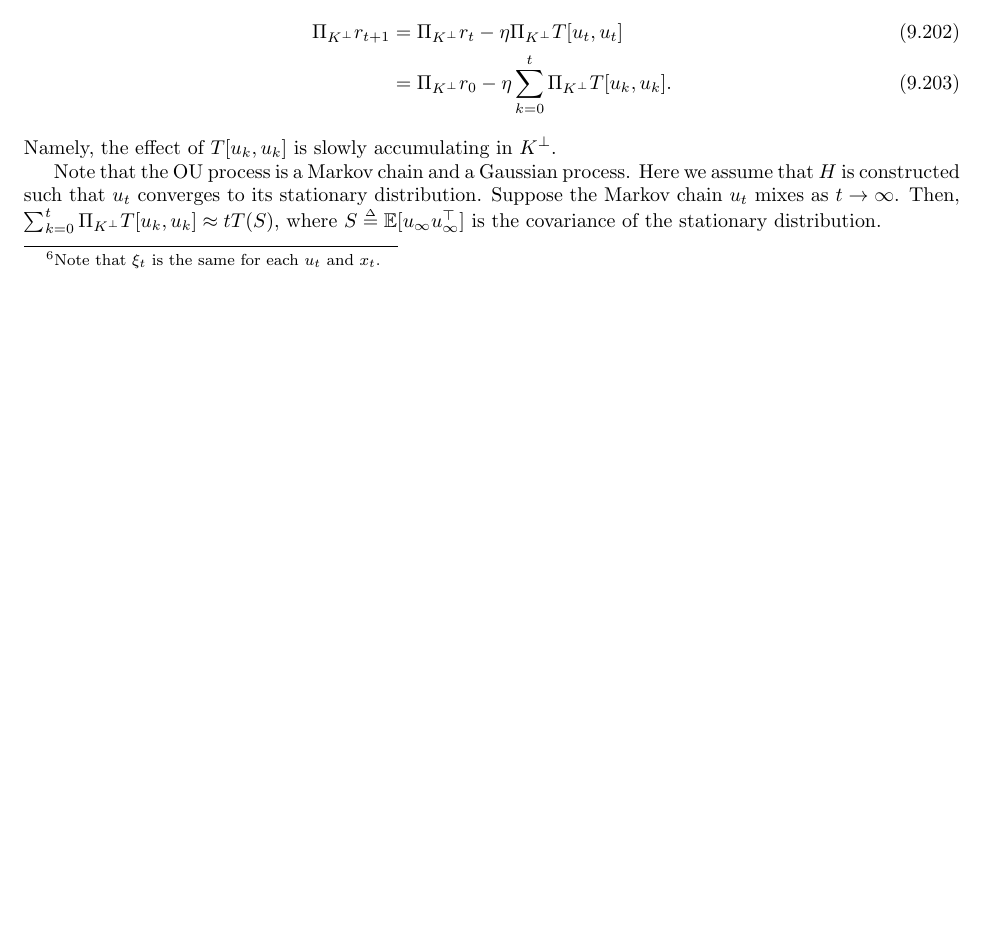
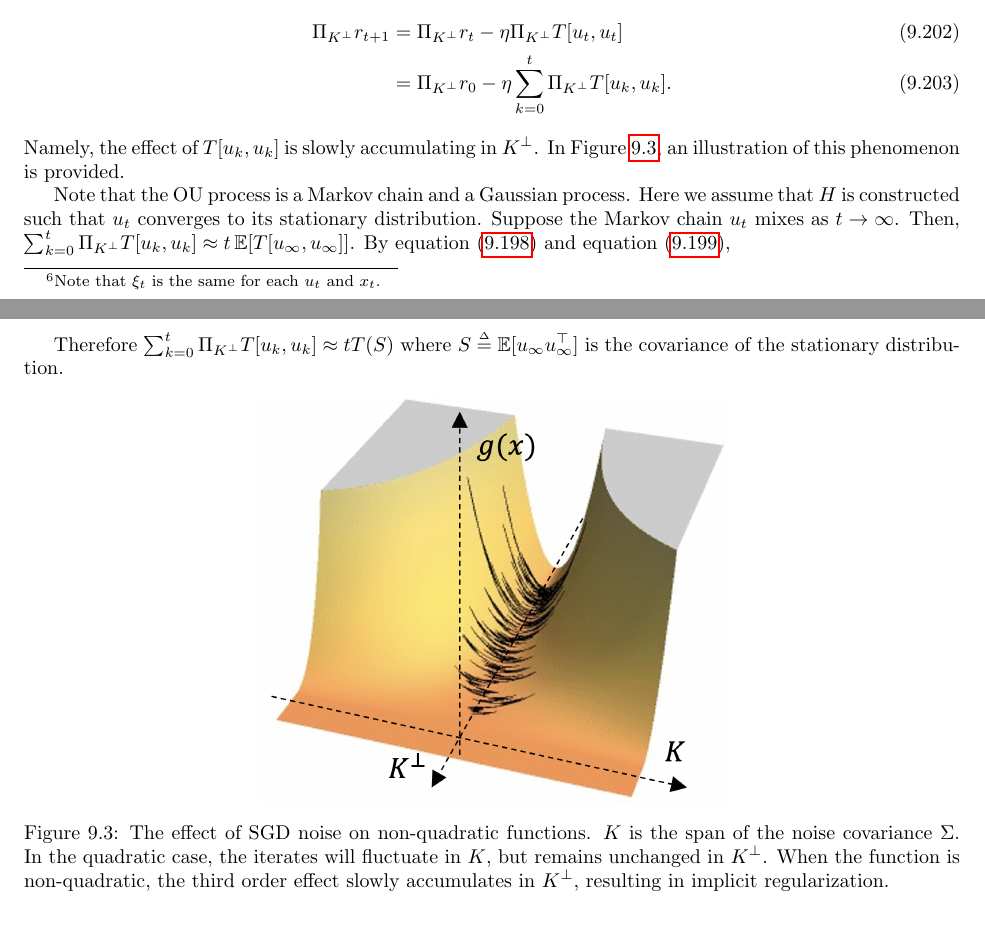
Before and after one commit to tengyuma/cs229m_notes, a LaTeX thesis (tex/master.tex, which reads tex/collection/08-03-algorithmic-new.tex): part of page 123 of 156 before the commit and two parts of pages 123 and 124 of 156 after it, the two joined at a grey line, cut so that both start at the same text, the shorter picture padded with empty space. Compiled offline with pdfLaTeX.

Commit message:
update figures and the derivation of T(S)

```diff
--- a/tex/collection/08-03-algorithmic-new.tex
+++ b/tex/collection/08-03-algorithmic-new.tex
@@ -514,6 +514,6 @@ In the subspace $K = \text{span}(H)$, the effect of $\eta T [x_t,x_t]$ is again
 \Pi_{K^\perp}r_{t+1} &= \Pi_{K^\perp}r_t - \eta \Pi_{K^\perp} T[u_t,u_t]\\
 &=\Pi_{K^\perp}r_0 - \eta \sum_{k=0}^{t}\Pi_{K^\perp}T[u_k,u_k].
 \end{align}
-Namely, the effect of $T[u_k,u_k]$ is slowly accumulating in ${K^\perp}$.
+Namely, the effect of $T[u_k,u_k]$ is slowly accumulating in ${K^\perp}$. In Figure~\ref{lec17:fig:noise}, an illustration of this phenomenon is provided.
 
-Note that the OU process is a Markov chain and a Gaussian process. Here we assume that $H$ is constructed such that $u_t$ converges to its stationary distribution. Suppose the Markov chain $u_t$ mixes as $t\rightarrow \infty$. Then, $\sum_{k=0}^{t}\Pi_{K^\perp}T[u_k,u_k] \approx tT(S)$, where $S \defeq \Exp[u_{\infty}u_{\infty}^\top]$ is the covariance of the stationary distribution.
+Note that the OU process is a Markov chain and a Gaussian process. Here we assume that $H$ is constructed such that $u_t$ converges to its stationary distribution. Suppose the Markov chain $u_t$ mixes as $t\rightarrow \infty$. Then, $\sum_{k=0}^{t}\Pi_{K^\perp}T[u_k,u_k] \approx t \Exp [T[u_\infty,u_\infty]]$. By equation~\eqref{lec17:eqn:tensor} and equation~\eqref{lec17:eqn:tensor1},
@@ -520,7 +527,16 @@ Note that the OU process is a Markov chain and a Gaussian process. Here we assum
+Therefore $\sum_{k=0}^{t}\Pi_{K^\perp}T[u_k,u_k] \approx tT(S)$ where $S \defeq \Exp[u_{\infty}u_{\infty}^\top]$ is the covariance of the stationary distribution.
+
+\begin{figure}[ht]
+\includegraphics[width=0.50\textwidth]{figures/labelnoise-static.png}
+\centering
+\caption{The effect of SGD noise on non-quadratic functions. $K$ is the span of the noise covariance $\Sigma$. In the quadratic case, the iterates will fluctuate in $K$, but remains unchanged in $K^\perp$. When the function is non-quadratic, the third order effect slowly accumulates in $K^\perp$, resulting in implicit regularization. }
+\label{lec17:fig:noise}
+\end{figure}
 
 \tnote{need to add figures. I added two figures labelnoise-static.jpg and bias2.png. Also need to refer to this figure in the main texts. I did discuss in length these figures so there should be some paragraphs about these figures. }
 
 \paragraph{Interpretation.} Intuitively, the direction of the implicit regularization is $T(S) = \nabla_x \left(\langle\nabla_x^2g(0), S\rangle\right)$. In other words, the implicit bias $-T(S)$ is trying to make $\langle\nabla^2_x g(0), S\rangle$ small. \cite{damian2021label} further prove that SGD with label noise on loss $\hat{L}(\theta)$ converges to a stationary point of the regularized loss $\hat{L}(\theta) + \lambda \textup{tr}(\nabla^2_\theta \hat{L}(\theta))$. In the next subsection, we will heuristically explain why this regularization term is useful.
+
 
 \subsec{SGD with label noise}
 We previously claimed that SGD with label noise minimizes the regularized loss
```
Also changed, not shown: tex/figures/labelnoise-static.png (added), tex/collection/08-03-algorithmic-new.tex (11 more changed lines).
